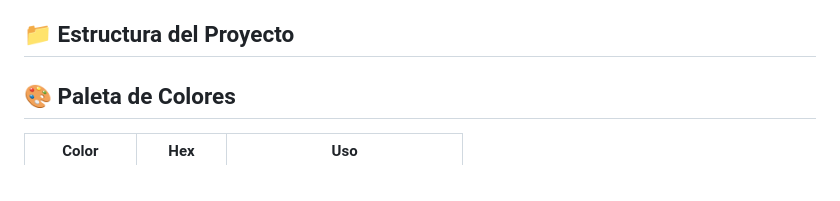
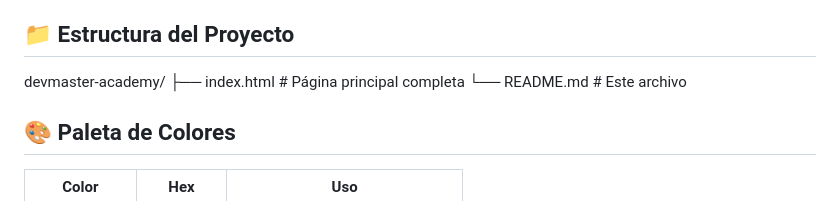
Before and after one commit to juantome49/DevMaster, a Markdown page: README.md, the part around the change. Drawn GitHub-style.

Commit message:
Update README with project structure details
Added project structure section to README.

```diff
--- a/README.md
+++ b/README.md
@@ -55,7 +55,9 @@ No requiere instalación ni dependencias externas. Funciona completamente en el
 - **Interactividad**: Tabs dinámicos, playground de código simulado, animaciones CSS/JS
 
 ## 📁 Estructura del Proyecto
-
+devmaster-academy/
+├── index.html          # Página principal completa
+└── README.md           # Este archivo
 ## 🎨 Paleta de Colores
 
 | Color | Hex | Uso |
```
